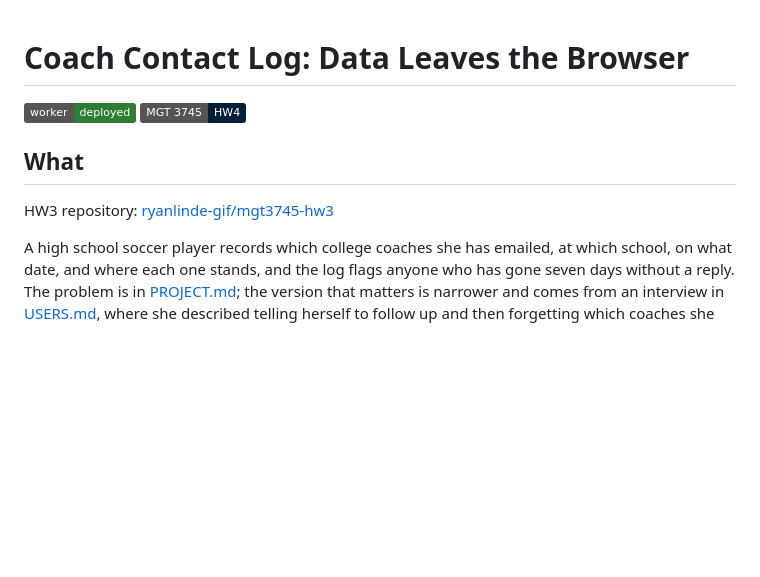
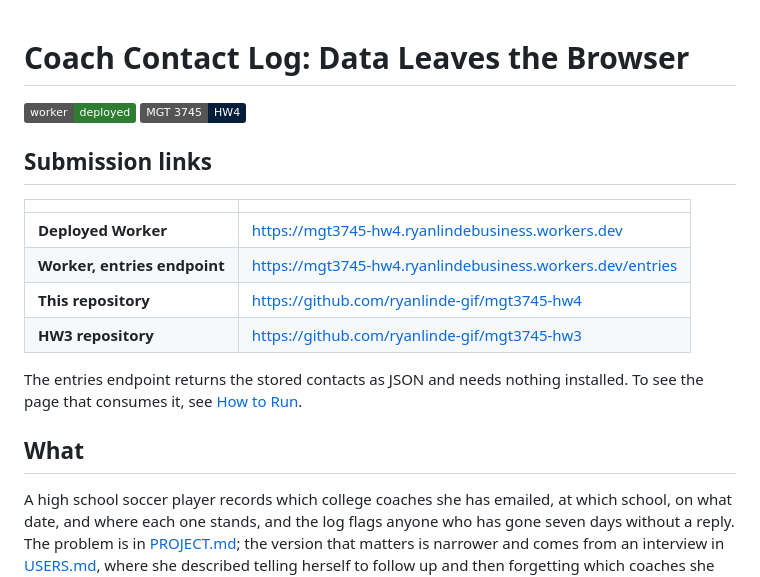
Before and after one commit to ryanlinde-gif/mgt3745-hw4, a Markdown page: README.md, the part around the change. GitHub-like rendering; badges without logos; blank space fills up the shorter version.

Commit message:
Surface the deployed Worker URL at the top of the README
Canvas takes one link, so the repository README has to carry the Worker URL
and the HW3 link rather than relying on a second submission field.

Co-Authored-By: Claude Opus 5 <noreply@anthropic.com>

```diff
--- a/README.md
+++ b/README.md
@@ -3,9 +3,19 @@
 ![Status](https://img.shields.io/badge/worker-deployed-2e7d32)
 ![Module](https://img.shields.io/badge/MGT%203745-HW4-051E39)
 
+## Submission links
+
+| | |
+|---|---|
+| **Deployed Worker** | <https://mgt3745-hw4.ryanlindebusiness.workers.dev> |
+| **Worker, entries endpoint** | <https://mgt3745-hw4.ryanlindebusiness.workers.dev/entries> |
+| **This repository** | <https://github.com/ryanlinde-gif/mgt3745-hw4> |
+| **HW3 repository** | <https://github.com/ryanlinde-gif/mgt3745-hw3> |
+
+The entries endpoint returns the stored contacts as JSON and needs nothing
+installed. To see the page that consumes it, see [How to Run](#how-to-run).
+
 ## What
-
-HW3 repository: [ryanlinde-gif/mgt3745-hw3](https://github.com/ryanlinde-gif/mgt3745-hw3)
 
 A high school soccer player records which college coaches she has emailed, at
 which school, on what date, and where each one stands, and the log flags anyone
```
